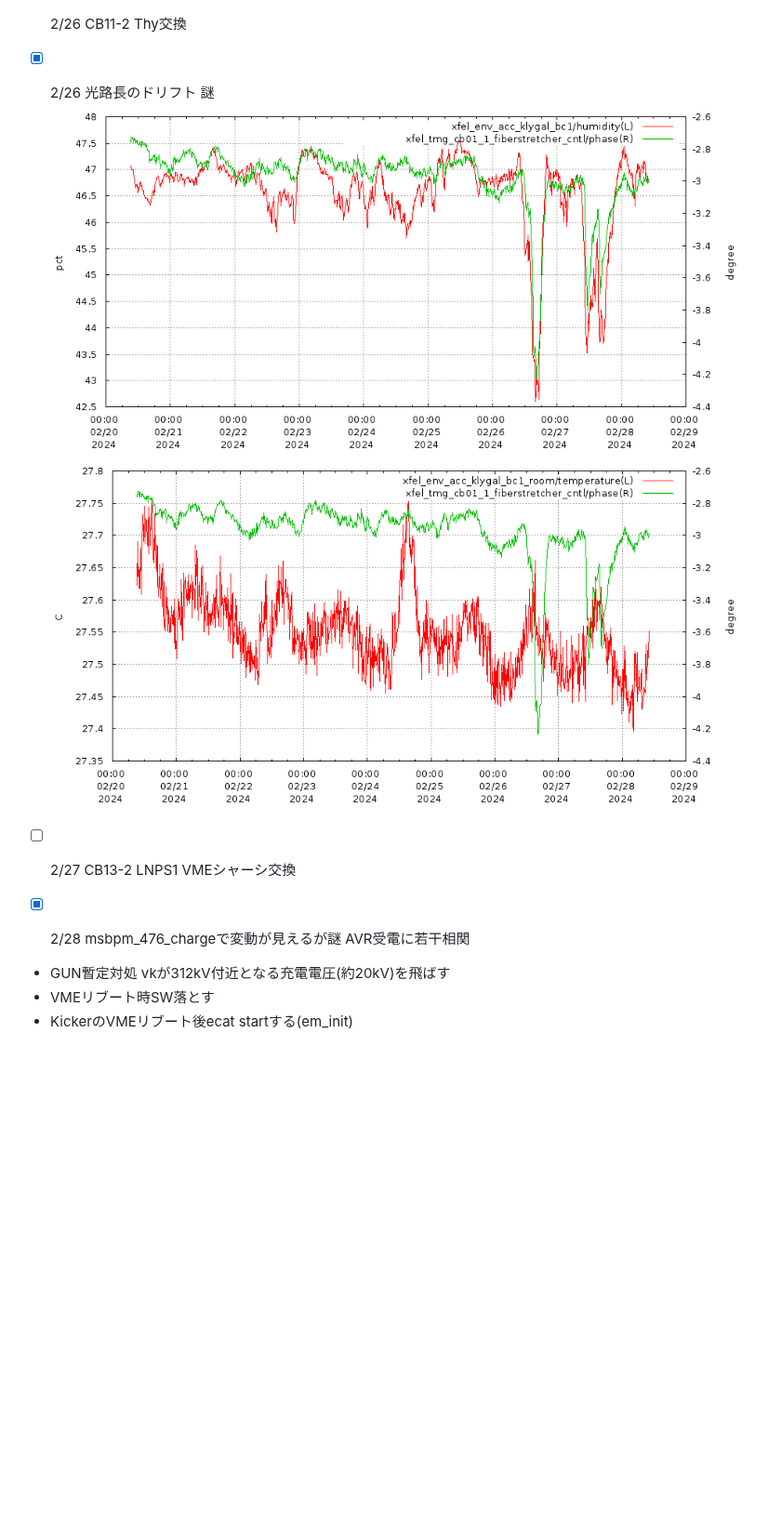
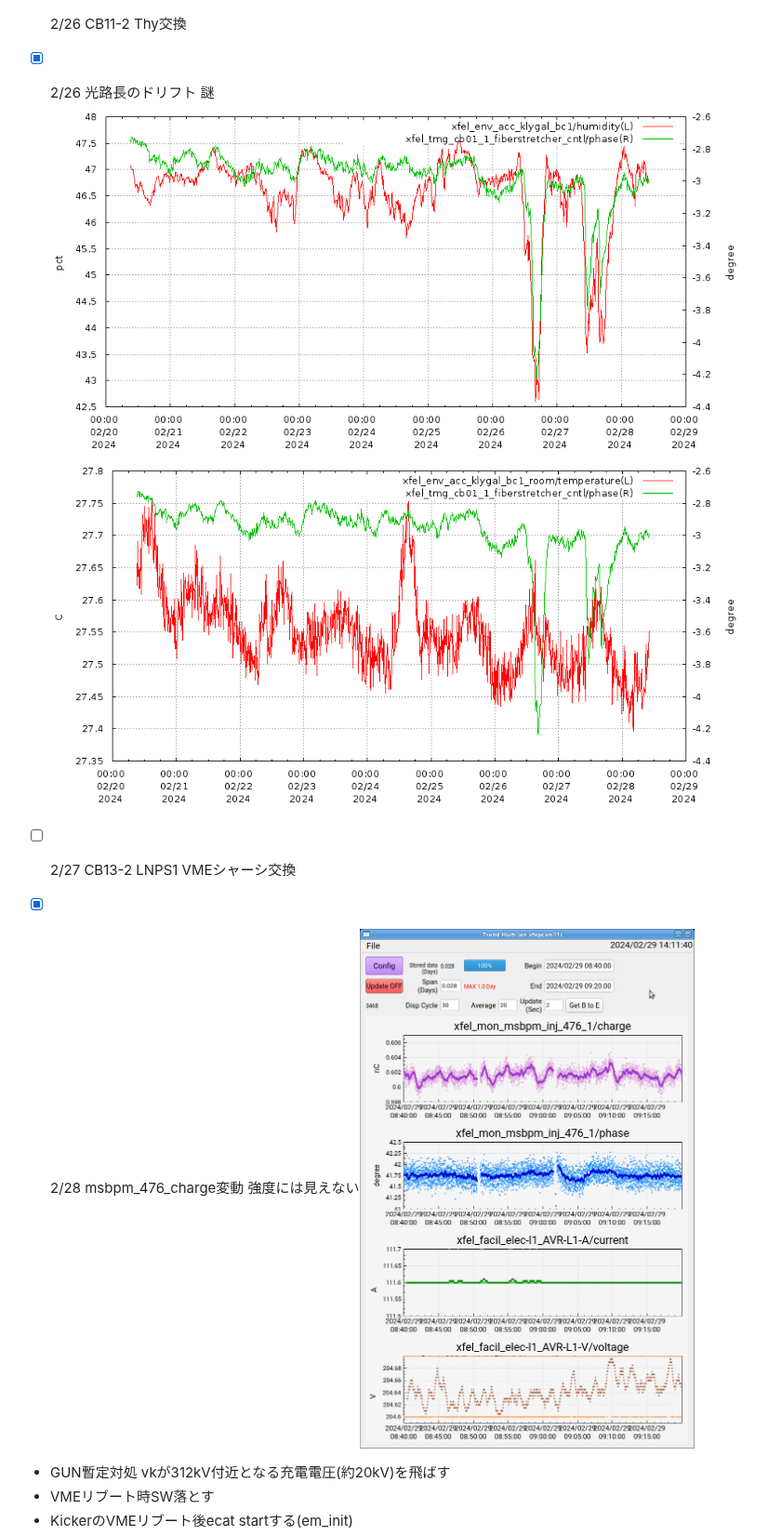
Before and after one commit to kenih4/hikitsugi, a Markdown page: hikitsugi202401.md, the part around one of its changes. Shown at 93% size. Rendered like a GitHub page; pictures changed too: pic/msbpm_476.png (added); blank space fills up the shorter version.

```diff
--- a/hikitsugi202401.md
+++ b/hikitsugi202401.md
@@ -42,5 +42,5 @@ Hikitsugi202401
 - [ ] 2/27 CB13-2 LNPS1 VMEシャーシ交換
-- [x] 2/28 msbpm_476_chargeで変動が見えるが謎 AVR受電に若干相関
+- [x] 2/28 msbpm_476_charge変動 強度には見えない![代替](pic/msbpm_476.png)
 
 - GUN暫定対処 vkが312kV付近となる充電電圧(約20kV)を飛ばす
 - VMEリブート時SW落とす
```
Also changed, not shown: other parts of hikitsugi202401.md (+8 -8 lines).
